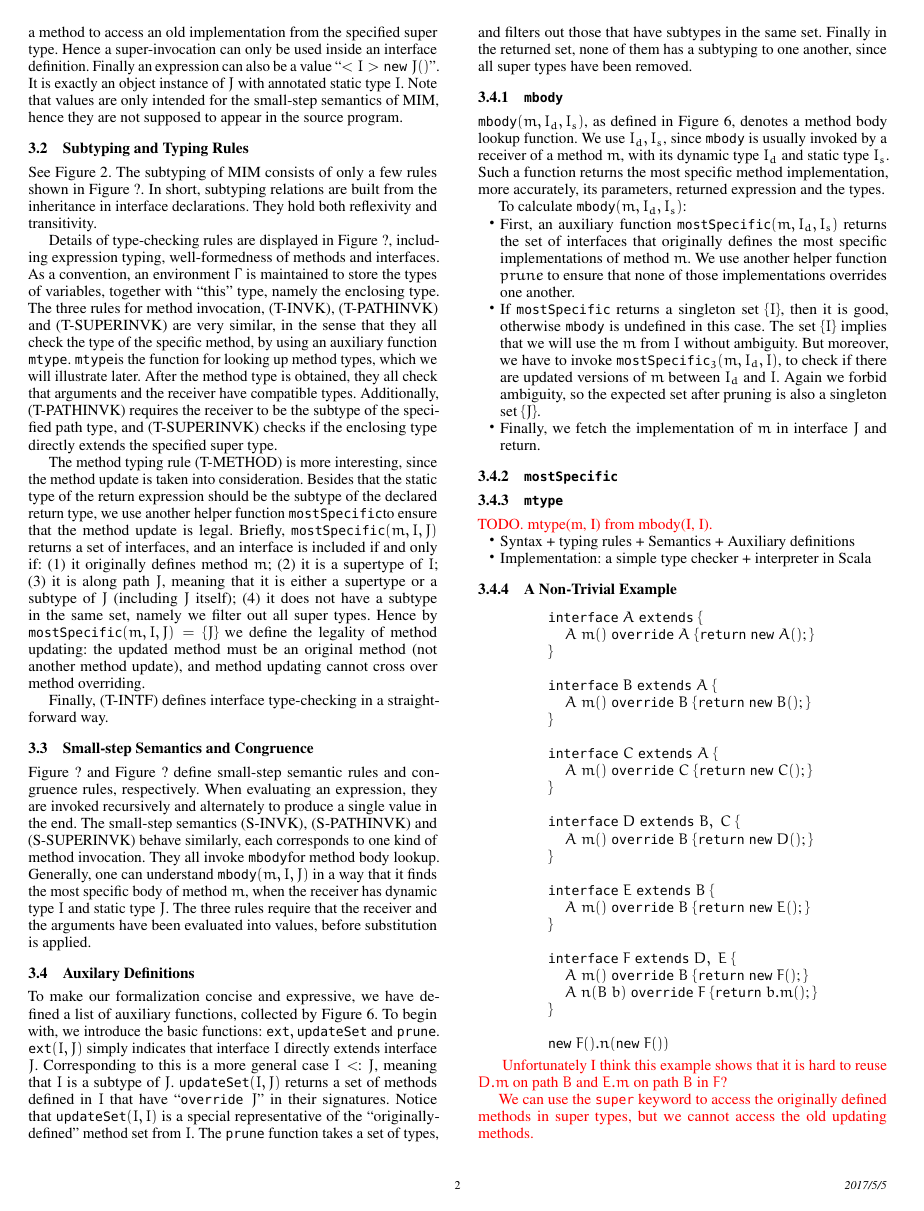
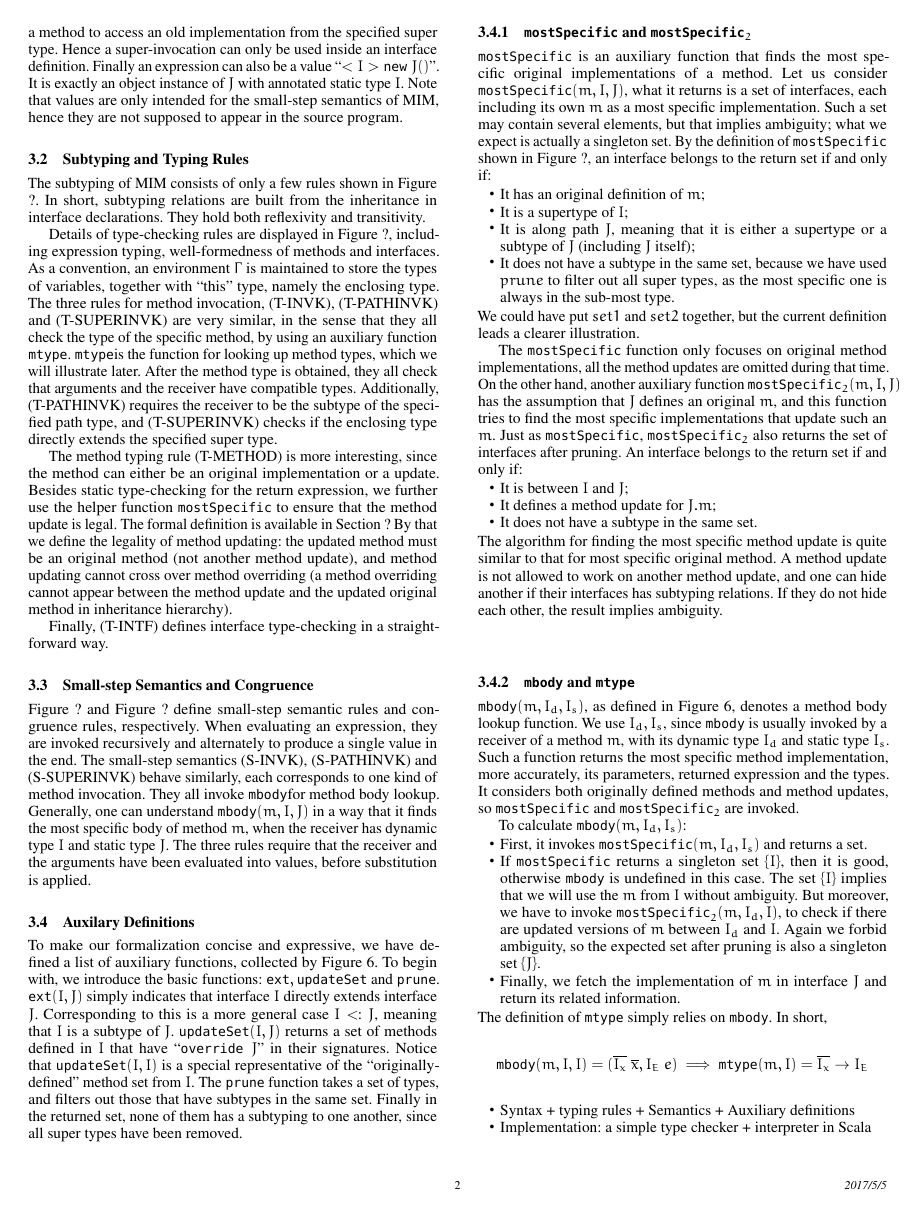
Before and after one commit to YanlinWang/MIM, a LaTeX paper (paper/paper.tex, which reads paper/sections/Formalization.tex): page 2 of 6. Compiled offline with pdfLaTeX; a missing font is replaced by an installed copy or a similar font.

Commit message:
More formalization.

```diff
--- a/paper/sections/Formalization.tex
+++ b/paper/sections/Formalization.tex
@@ -53,7 +53,6 @@ e.I::m(\overline{e}) \mid
 \end{figure*}
 
 \subsection{Subtyping and Typing Rules}
-See Figure~\ref{fig:subtyping}.
 The subtyping of MIM consists of only a few rules shown in Figure ?.
 In short, subtyping relations are built from the inheritance in interface
 declarations. They hold both reflexivity and transitivity.
@@ -68,17 +67,12 @@ illustrate later. After the method type is obtained, they all check that argumen
 have compatible types. Additionally, (T-PATHINVK) requires the receiver to be the subtype of the specified
 path type, and (T-SUPERINVK) checks if the enclosing type directly extends the specified super type.
 
-The method typing rule (T-METHOD) is more interesting, since the method update is taken into consideration.
-Besides that the static type of the return expression should be the subtype of the declared return type,
-we use another helper function \mostSpecific to ensure that the method update is legal. Briefly, $\mostSpecific(m, I, J)$
-returns a set of interfaces, and an interface is included if and only if: (1) it originally defines method $m$; (2) it is
-a supertype of $I$; (3) it is along path $J$, meaning that it is either a supertype or a subtype of $J$ (including $J$ itself);
-(4) it does not have a subtype in the same set, namely we filter out all super types.
-Hence by $\mostSpecific(m, I, J) = \{J\}$ we define the legality of method updating: the updated method must be an original method (not another method update), and method updating cannot cross over method overriding.
+The method typing rule (T-METHOD) is more interesting, since the method can either be an original implementation or a update.
+Besides static type-checking for the return expression,
+we further use the helper function $\mostSpecific$ to ensure that the method update is legal. The formal definition is available in Section ?
+By that we define the legality of method updating: the updated method must be an original method (not another method update), and method updating cannot cross over method overriding (a method overriding cannot appear between the method update and the updated original method in inheritance hierarchy).
 
 Finally, (T-INTF) defines interface type-checking in a straightforward way.
-
-
 
 \begin{figure*}[htbp]
 \begin{mathpar}
@@ -184,22 +178,41 @@ none of them has a subtyping to one another, since all super types have been rem
 	\caption{Auxiliary functions.}\label{fig:auxfunc}
 \end{figure*}
 
+\subsubsection{$\mostSpecific$ and $\mostSpecific_2$}
 
-\subsubsection{\mbody}
+$\mostSpecific$ is an auxiliary function that finds the most specific original implementations of a method. Let us consider $\mostSpecific(m, I, J)$, what it returns is a set of interfaces, each including its own $m$ as a most specific implementation. Such a set may contain several elements, but that implies ambiguity; what we expect is actually a singleton set. By the definition of $\mostSpecific$ shown in Figure ?, an interface belongs to the return set if and only if:
+\begin{itemize}
+	\item It has an original definition of $m$;
+	\item It is a supertype of $I$;
+	\item It is along path $J$, meaning that it is either a supertype or a subtype of $J$ (including $J$ itself);
+	\item It does not have a subtype in the same set, because we have used $prune$ to filter out all super types, as the most specific one is always in the sub-most type.
+\end{itemize}
+We could have put $set1$ and $set2$ together, but the current definition leads a clearer illustration.
+
+The $\mostSpecific$ function only focuses on original method implementations, all the method updates are omitted during that time. On the other hand, another auxiliary function $\mostSpecific_2(m, I, J)$ has the assumption that $J$ defines an original $m$, and this function tries to find the most specific implementations that update such an $m$. Just as $\mostSpecific$, $\mostSpecific_2$ also returns the set of interfaces after pruning. An interface belongs to the return set if and only if:
+\begin{itemize}
+	\item It is between $I$ and $J$;
+	\item It defines a method update for $J.m$;
+	\item It does not have a subtype in the same set.
+\end{itemize}
+The algorithm for finding the most specific method update is quite similar to that for most specific original method. A method update is not allowed to work on another method update, and one can hide another if their interfaces has subtyping relations. If they do not hide each other, the result implies ambiguity.
+
+\subsubsection{$\mbody$ and $\mtype$}
 
 $\mbody(m, I_d, I_s)$, as defined in Figure~\ref{fig:auxfunc}, denotes a method body lookup function.
 We use $I_d, I_s$, since $\mbody$ is usually invoked by a receiver of a method $m$, with its dynamic
 type $I_d$ and static type $I_s$. Such a function returns the most specific method implementation, more
-accurately, its parameters, returned expression and the types.
+accurately, its parameters, returned expression and the types. It considers both originally defined methods and method updates, so $\mostSpecific$ and $\mostSpecific_2$ are invoked.
 
 To calculate $\mbody(m, I_d, I_s)$:
 \begin{itemize}
-	\item First, an auxiliary function $\mostSpecific(m, I_d, I_s)$ returns the set of interfaces that
-	originally defines the most specific implementations of method $m$. We use another helper function $prune$ to ensure that none of those implementations overrides one another.
+	\item First, it invokes $\mostSpecific(m, I_d, I_s)$ and returns a set.
 	\item If $\mostSpecific$ returns a singleton set $\{I\}$, then it is good, otherwise $\mbody$ is undefined in
-	this case. The set $\{I\}$ implies that we will use the $m$ from $I$ without ambiguity. But moreover, we have to invoke $\mostSpecific_3(m, I_d, I)$, to check if there are updated versions of $m$ between $I_d$ and $I$. Again we forbid ambiguity, so the expected set after pruning is also a singleton set $\{J\}$.
-	\item Finally, we fetch the implementation of $m$ in interface $J$ and return.
+	this case. The set $\{I\}$ implies that we will use the $m$ from $I$ without ambiguity. But moreover, we have to invoke $\mostSpecific_2(m, I_d, I)$, to check if there are updated versions of $m$ between $I_d$ and $I$. Again we forbid ambiguity, so the expected set after pruning is also a singleton set $\{J\}$.
+	\item Finally, we fetch the implementation of $m$ in interface $J$ and return its related information.
 \end{itemize}
+The definition of $\mtype$ simply relies on $\mbody$. In short,
+$$\mbody(m, I, I) = (\overline{I_x}\ \overline{x}, I_E\ e) \ \Longrightarrow\ \mtype(m, I) = \overline{I_x}\rightarrow I_E$$
 
 \begin{comment}
 $mbody(m, I)$ algorithm:
@@ -210,14 +223,6 @@ $mbody(m, I)$ algorithm:
 	\item If $\overline{I''}$ is unique, then return this unique one. Else if any two I1,I2 in $\overline{I''}$ share a parent in $\overline{I'}$, then diamond conflict is detected, report error. Else return multiple $m()$s.
 \end{itemize}
 \end{comment}
-
-\subsubsection{\mostSpecific}
-
-
-
-\subsubsection{\mtype}
-
-\red{TODO. mtype(m, I) from mbody(I, I).}
 
 \begin{comment}
 \subsubsection{\collectMethods}
```
